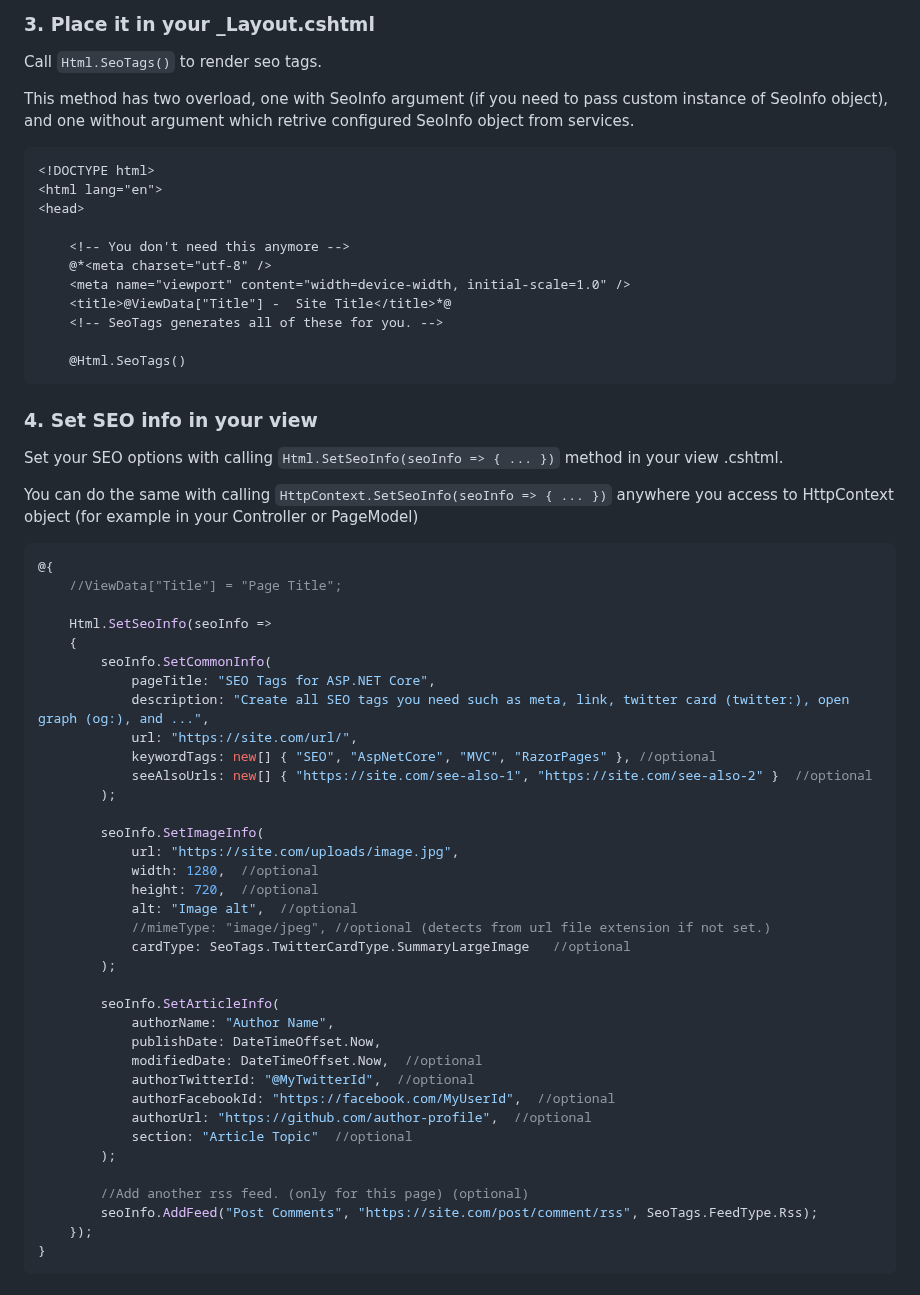
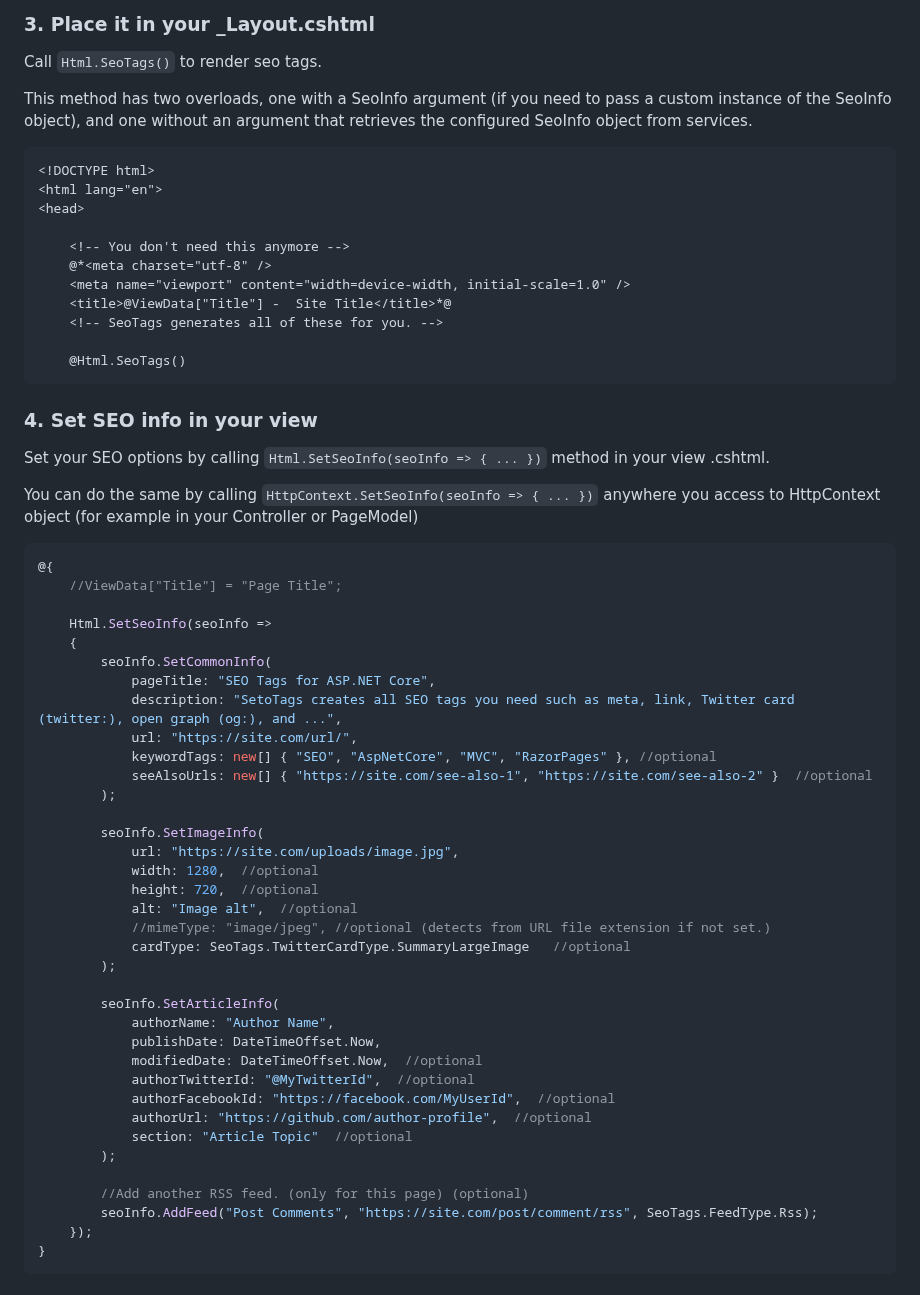
Before and after one commit to mjebrahimi/SeoTags, a Markdown page: README.md, the part around one of its changes. GitHub-like rendering.

````diff
--- a/README.md
+++ b/README.md
@@ -71,7 +71,7 @@ public void ConfigureServices(IServiceCollection services)
 
 Call `Html.SeoTags()` to render seo tags.
 
-This method has two overload, one with SeoInfo argument (if you need to pass custom instance of SeoInfo object), and one without argument which retrive configured SeoInfo object from services.
+This method has two overloads, one with a SeoInfo argument (if you need to pass a custom instance of the SeoInfo object), and one without an argument that retrieves the configured SeoInfo object from services.
 
 ```html
 <!DOCTYPE html>
@@ -89,9 +89,9 @@ This method has two overload, one with SeoInfo argument (if you need to pass cus
 
 ### 4. Set SEO info in your view
 
-Set your SEO options with calling `Html.SetSeoInfo(seoInfo => { ... })` method in your view .cshtml.
+Set your SEO options by calling `Html.SetSeoInfo(seoInfo => { ... })` method in your view .cshtml.
 
-You can do the same with calling `HttpContext.SetSeoInfo(seoInfo => { ... })` anywhere you access to HttpContext object (for example in your Controller or PageModel)
+You can do the same by calling `HttpContext.SetSeoInfo(seoInfo => { ... })` anywhere you access to HttpContext object (for example in your Controller or PageModel)
 
 ```csharp
 @{
@@ -101,7 +101,7 @@ You can do the same with calling `HttpContext.SetSeoInfo(seoInfo => { ... })` an
     {
         seoInfo.SetCommonInfo(
             pageTitle: "SEO Tags for ASP.NET Core",
-            description: "Create all SEO tags you need such as meta, link, twitter card (twitter:), open graph (og:), and ...",
+            description: "SetoTags creates all SEO tags you need such as meta, link, Twitter card (twitter:), open graph (og:), and ...",
             url: "https://site.com/url/",
             keywordTags: new[] { "SEO", "AspNetCore", "MVC", "RazorPages" }, //optional
             seeAlsoUrls: new[] { "https://site.com/see-also-1", "https://site.com/see-also-2" }  //optional
@@ -112,7 +112,7 @@ You can do the same with calling `HttpContext.SetSeoInfo(seoInfo => { ... })` an
             width: 1280,  //optional
             height: 720,  //optional
             alt: "Image alt",  //optional
-            //mimeType: "image/jpeg", //optional (detects from url file extension if not set.)
+            //mimeType: "image/jpeg", //optional (detects from URL file extension if not set.)
             cardType: SeoTags.TwitterCardType.SummaryLargeImage   //optional
         );
 
@@ -126,7 +126,7 @@ You can do the same with calling `HttpContext.SetSeoInfo(seoInfo => { ... })` an
             section: "Article Topic"  //optional
         );
 
-        //Add another rss feed. (only for this page) (optional)
+        //Add another RSS feed. (only for this page) (optional)
         seoInfo.AddFeed("Post Comments", "https://site.com/post/comment/rss", SeoTags.FeedType.Rss);
     });
 }
````
Also changed, not shown: other parts of README.md (+11 -11 lines).
